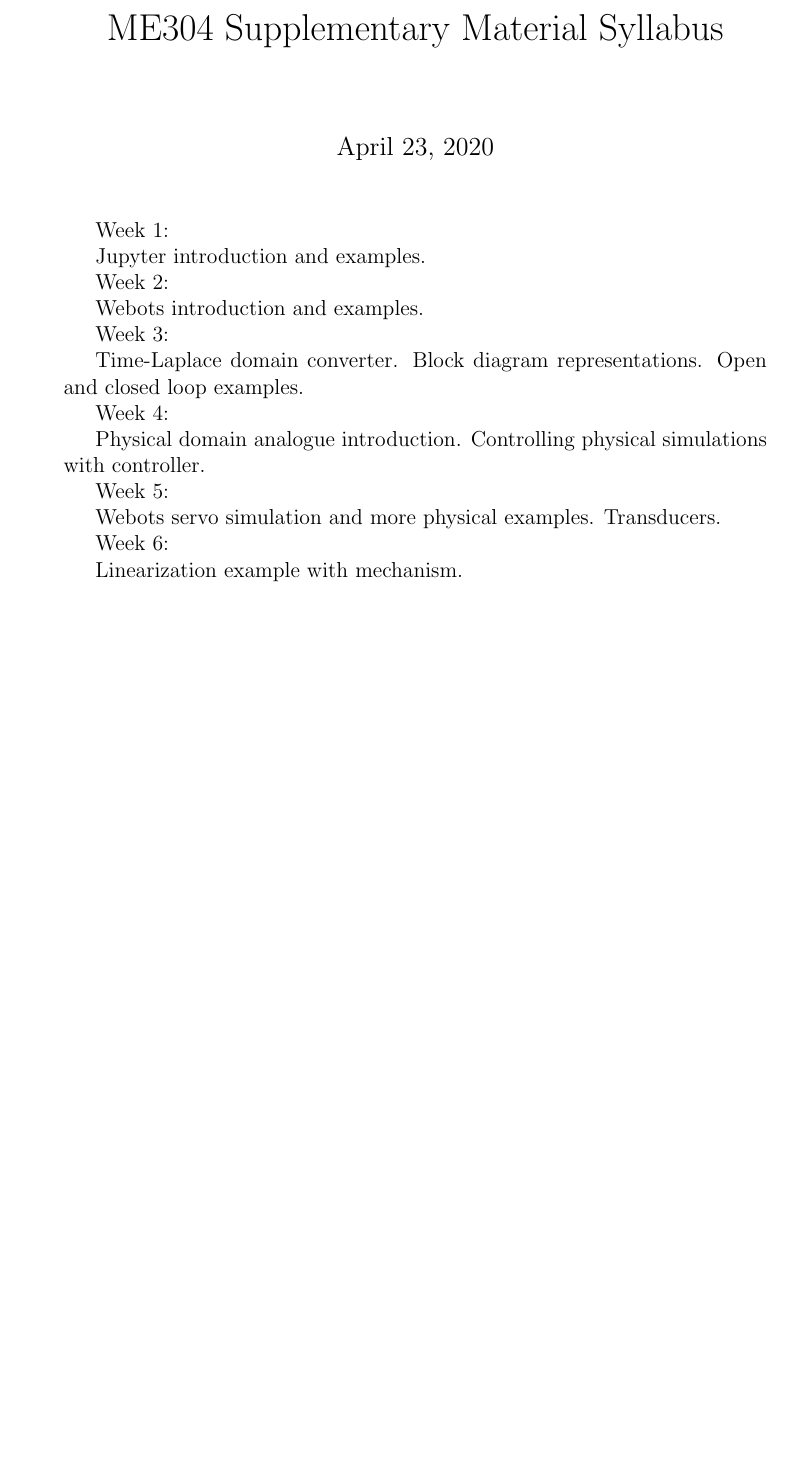
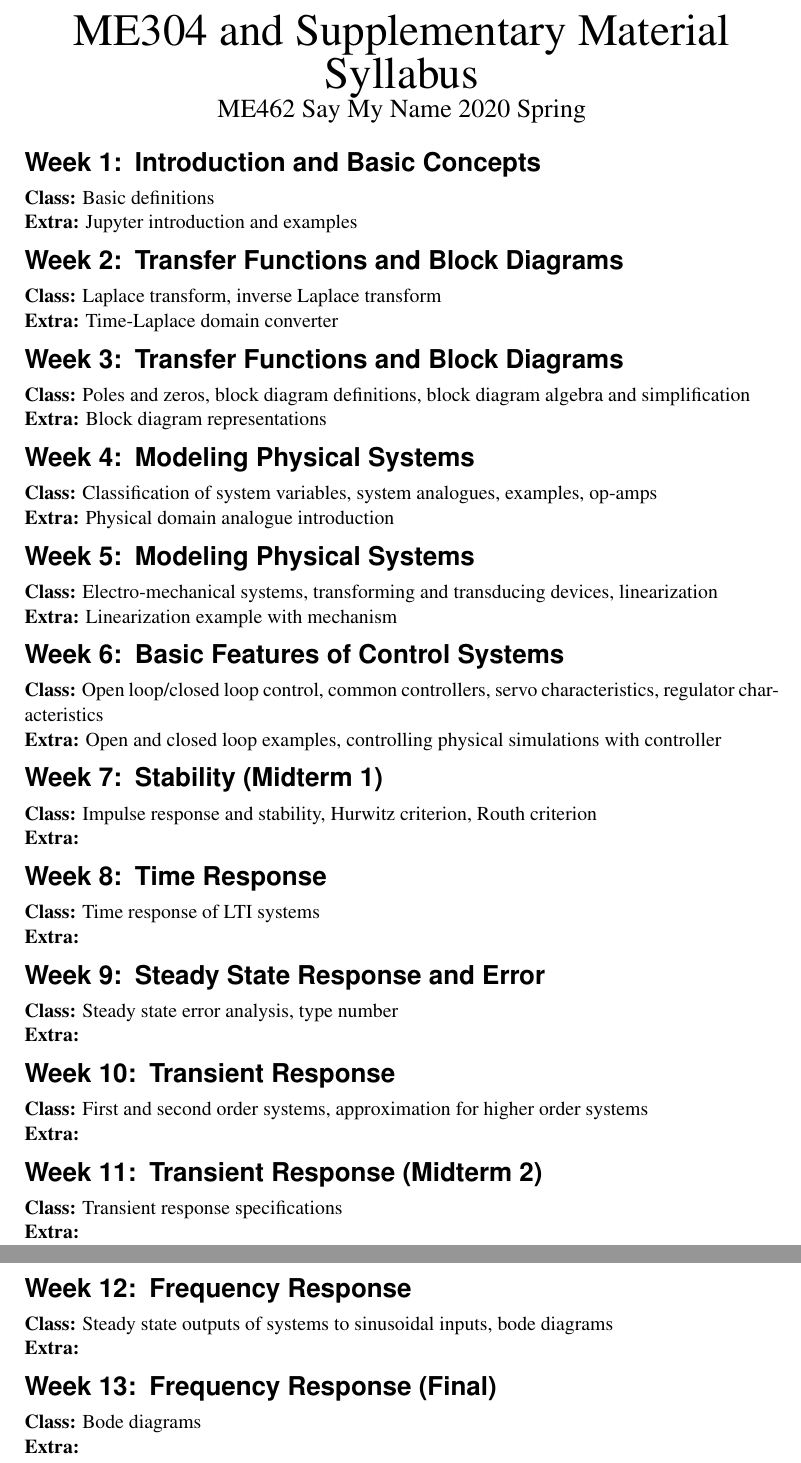
Before and after one commit to cinaral/saymyname, a LaTeX document (ME304_Supplementary_Material_Syllabus.tex): part of the page before the commit and two parts of pages 1 and 2 of 2 after it, the two joined at a grey line, cut so that both start at the same text, the shorter picture padded with empty space. The pictures show the PDF file ME304_Supplementary_Material_Syllabus.pdf that the author committed with the source.

Commit message:
Update syllabus

```diff
--- a/ME304_Supplementary_Material_Syllabus.tex
+++ b/ME304_Supplementary_Material_Syllabus.tex
@@ -1,2 +0,0 @@
-\documentclass[12pt]{article}
-\title{ME304 Supplementary Material Syllabus}
@@ -4,30 +7,60 @@
+\renewcommand*\thesubsection{}
 \begin{document}
-\maketitle
+\begin{center}
+	{\Huge ME304 and Supplementary Material Syllabus} \\
+	{\Large ME462 Say My Name 2020 Spring}
+\end{center}
 
-Week 1:
+\section{Introduction and Basic Concepts}
+\textbf{Class:} Basic definitions \\
+\textbf{Extra:} Jupyter introduction and examples
 
-Jupyter introduction and examples.
+\section{Transfer Functions and Block Diagrams}
+\textbf{Class:} Laplace transform, inverse Laplace transform \\
+\textbf{Extra:} Time-Laplace domain converter
 
-Week 2:
+\section{Transfer Functions and Block Diagrams}
+\textbf{Class:} Poles and zeros, block diagram definitions, block diagram algebra and simplification \\
+\textbf{Extra:} Block diagram representations
 
-Webots introduction and examples.
+\section{Modeling Physical Systems}
+\textbf{Class:} Classification of system variables, system analogues, examples, op-amps \\
+\textbf{Extra:} Physical domain analogue introduction
 
-Week 3:
+\section{Modeling Physical Systems}
+\textbf{Class:} Electro-mechanical systems, transforming and transducing devices, linearization \\
+\textbf{Extra:} Linearization example with mechanism
 
-Time-Laplace domain converter. Block diagram representations.
-Open and closed loop examples.
+\section{Basic Features of Control Systems}
+\textbf{Class:} Open loop/closed loop control, common controllers, servo characteristics, regulator characteristics \\
+\textbf{Extra:} Open and closed loop examples, controlling physical simulations with controller
 
-Week 4:
+\section{Stability (Midterm 1)}
+\textbf{Class:} Impulse response and stability, Hurwitz criterion, Routh criterion \\
+\textbf{Extra:}
 
-Physical domain analogue introduction. Controlling physical simulations with controller.
+\section{Time Response}
+\textbf{Class:} Time response of LTI systems \\
+\textbf{Extra:}
 
-Week 5:
+\section{Steady State Response and Error}
+\textbf{Class:} Steady state error analysis, type number \\
+\textbf{Extra:}
 
-Webots servo simulation and more physical examples. Transducers.
+\section{Transient Response}
+\textbf{Class:}  First and second order systems, approximation for higher order systems \\
+\textbf{Extra:}
 
-Week 6:
+\section{Transient Response (Midterm 2)}
+\textbf{Class:} Transient response specifications \\
+\textbf{Extra:}
 
-Linearization example with mechanism.
+\section{Frequency Response}
+\textbf{Class:} Steady state outputs of systems to sinusoidal inputs, bode diagrams \\
+\textbf{Extra:}
 
+\section{Frequency Response (Final)}
+\textbf{Class:} Bode diagrams \\
+\textbf{Extra:}
 
 \end{document}
```
Also changed, not shown: ME304_Supplementary_Material_Syllabus.pdf, ME304_Supplementary_Material_Syllabus.tex (5 more changed lines), 6 other files.
